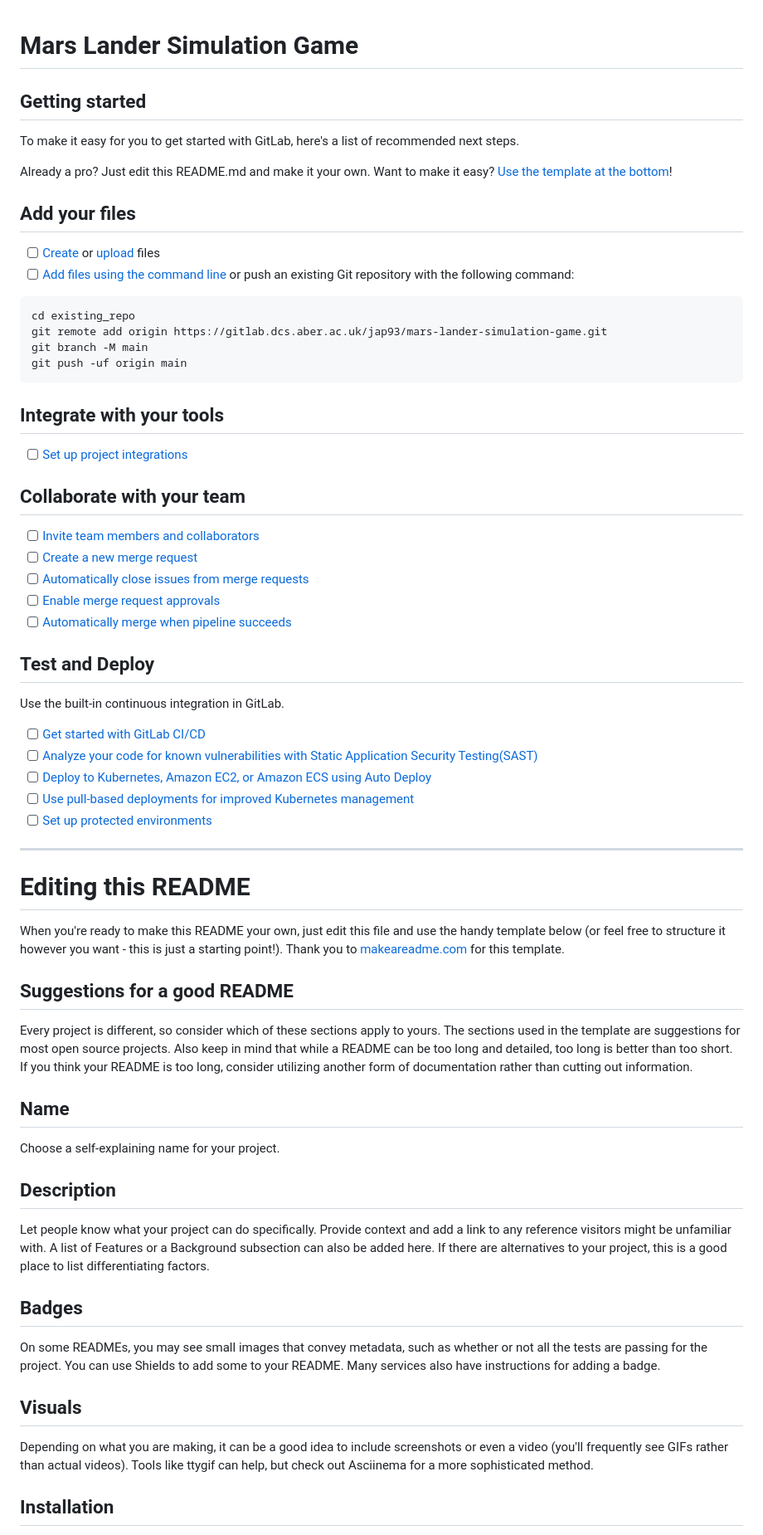
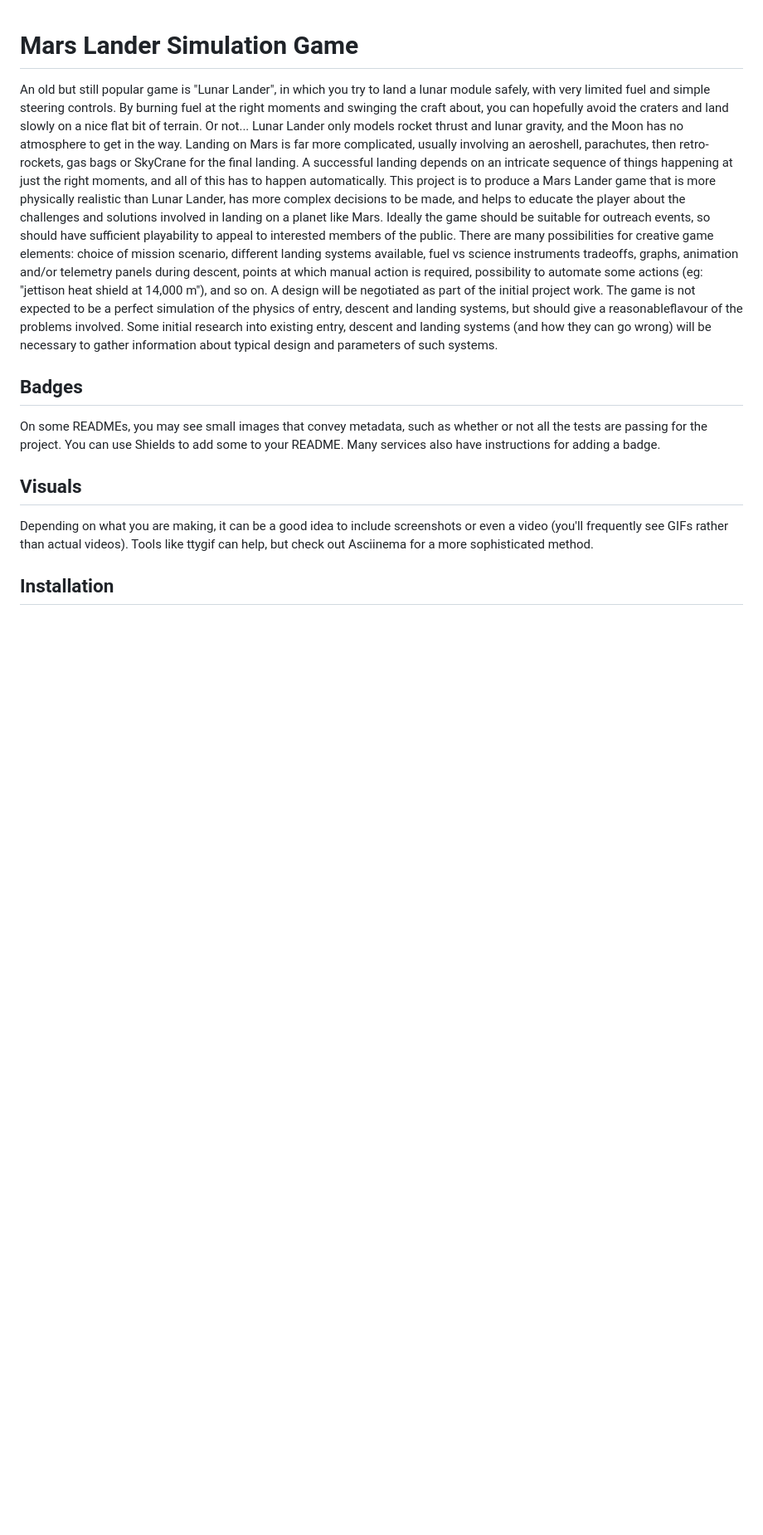
Before and after one commit to swift456/mars-lander, a Markdown page: README.md, the part around the change printed below. Shown: that part at 83% size. Drawn GitHub-style; blank space fills up the shorter version.

Commit message:
Updated readme to include information from MMP page.

````diff
--- a/README.md
+++ b/README.md
@@ -2,60 +2,12 @@
 
 
 
-## Getting started
+An old but still popular game is "Lunar Lander", in which you try to land a lunar module safely, with very limited fuel and simple steering controls. By burning fuel at the right moments and swinging the craft about, you can hopefully avoid the craters and land slowly on a nice flat bit of terrain. Or not...
+Lunar Lander only models rocket thrust and lunar gravity, and the Moon has no atmosphere to get in the way. Landing on Mars is far more complicated, usually involving an aeroshell, parachutes, then retro-rockets, gas bags or SkyCrane for the final landing. A successful landing depends on an intricate sequence of things happening at just the right moments, and all of this has to happen automatically.
+This project is to produce a Mars Lander game that is more physically realistic than Lunar Lander, has more complex decisions to be made, and helps to educate the player about the challenges and solutions involved in landing on a planet like Mars. Ideally the game should be suitable for outreach events, so should have sufficient playability to appeal to interested members of the public.
+There are many possibilities for creative game elements: choice of mission scenario, different landing systems available, fuel vs science instruments tradeoffs, graphs, animation and/or telemetry panels during descent, points at which manual action is required, possibility to automate some actions (eg: "jettison heat shield at 14,000 m"), and so on. A design will be negotiated as part of the initial project work.
+The game is not expected to be a perfect simulation of the physics of entry, descent and landing systems, but should give a reasonableflavour of the problems involved. Some initial research into existing entry, descent and landing systems (and how they can go wrong) will be necessary to gather information about typical design and parameters of such systems.
 
-To make it easy for you to get started with GitLab, here's a list of recommended next steps.
-
-Already a pro? Just edit this README.md and make it your own. Want to make it easy? [Use the template at the bottom](#editing-this-readme)!
-
-## Add your files
-
-- [ ] [Create](https://docs.gitlab.com/ee/user/project/repository/web_editor.html#create-a-file) or [upload](https://docs.gitlab.com/ee/user/project/repository/web_editor.html#upload-a-file) files
-- [ ] [Add files using the command line](https://docs.gitlab.com/ee/gitlab-basics/add-file.html#add-a-file-using-the-command-line) or push an existing Git repository with the following command:
-
-```
-cd existing_repo
-git remote add origin https://gitlab.dcs.aber.ac.uk/jap93/mars-lander-simulation-game.git
-git branch -M main
-git push -uf origin main
-```
-
-## Integrate with your tools
-
-- [ ] [Set up project integrations](https://gitlab.dcs.aber.ac.uk/jap93/mars-lander-simulation-game/-/settings/integrations)
-
-## Collaborate with your team
-
-- [ ] [Invite team members and collaborators](https://docs.gitlab.com/ee/user/project/members/)
-- [ ] [Create a new merge request](https://docs.gitlab.com/ee/user/project/merge_requests/creating_merge_requests.html)
-- [ ] [Automatically close issues from merge requests](https://docs.gitlab.com/ee/user/project/issues/managing_issues.html#closing-issues-automatically)
-- [ ] [Enable merge request approvals](https://docs.gitlab.com/ee/user/project/merge_requests/approvals/)
-- [ ] [Automatically merge when pipeline succeeds](https://docs.gitlab.com/ee/user/project/merge_requests/merge_when_pipeline_succeeds.html)
-
-## Test and Deploy
-
-Use the built-in continuous integration in GitLab.
-
-- [ ] [Get started with GitLab CI/CD](https://docs.gitlab.com/ee/ci/quick_start/index.html)
-- [ ] [Analyze your code for known vulnerabilities with Static Application Security Testing(SAST)](https://docs.gitlab.com/ee/user/application_security/sast/)
-- [ ] [Deploy to Kubernetes, Amazon EC2, or Amazon ECS using Auto Deploy](https://docs.gitlab.com/ee/topics/autodevops/requirements.html)
-- [ ] [Use pull-based deployments for improved Kubernetes management](https://docs.gitlab.com/ee/user/clusters/agent/)
-- [ ] [Set up protected environments](https://docs.gitlab.com/ee/ci/environments/protected_environments.html)
-
-***
-
-# Editing this README
-
-When you're ready to make this README your own, just edit this file and use the handy template below (or feel free to structure it however you want - this is just a starting point!). Thank you to [makeareadme.com](https://www.makeareadme.com/) for this template.
-
-## Suggestions for a good README
-Every project is different, so consider which of these sections apply to yours. The sections used in the template are suggestions for most open source projects. Also keep in mind that while a README can be too long and detailed, too long is better than too short. If you think your README is too long, consider utilizing another form of documentation rather than cutting out information.
-
-## Name
-Choose a self-explaining name for your project.
-
-## Description
-Let people know what your project can do specifically. Provide context and add a link to any reference visitors might be unfamiliar with. A list of Features or a Background subsection can also be added here. If there are alternatives to your project, this is a good place to list differentiating factors.
 
 ## Badges
 On some READMEs, you may see small images that convey metadata, such as whether or not all the tests are passing for the project. You can use Shields to add some to your README. Many services also have instructions for adding a badge.
````
Also changed, not shown: other parts of README.md (+0 -7 lines).
